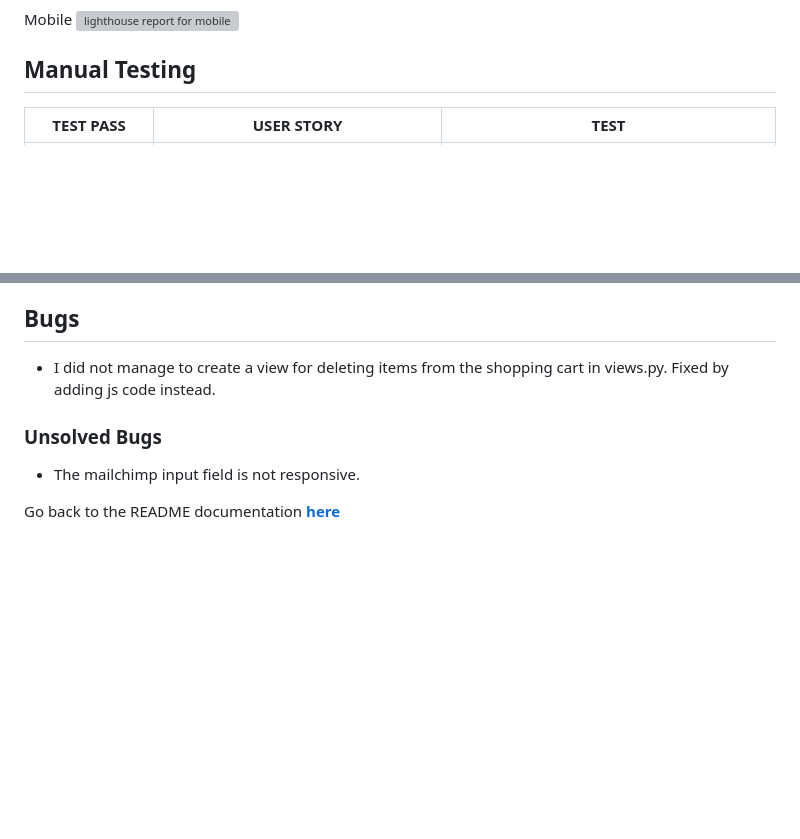
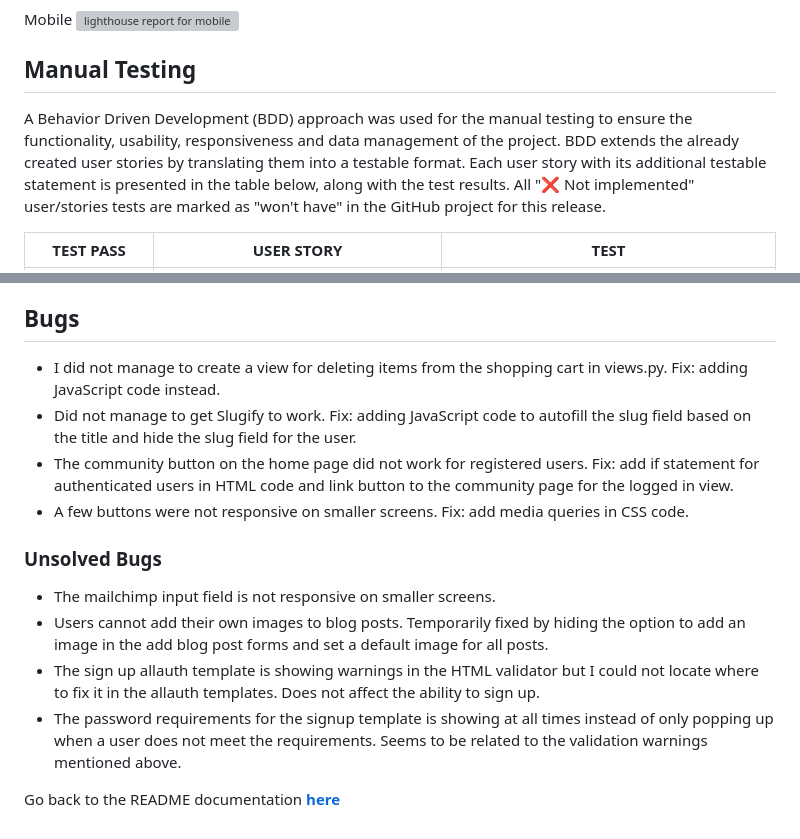
Before and after one commit to gustafsson96/you-made-you-fitness, a Markdown page: TESTING.md, 2 parts joined by grey strips. Rendered like a GitHub page; blank space fills up the shorter version; grey boxes are pictures that could not be loaded.

Commit message:
Add unsolved bugs and complete TESTING.md

```diff
--- a/TESTING.md
+++ b/TESTING.md
@@ -337,6 +337,8 @@ Mobile
 
 ## Manual Testing
 
+A Behavior Driven Development (BDD) approach was used for the manual testing to ensure the functionality, usability, responsiveness and data management of the project. BDD extends the already created user stories by translating them into a testable format. Each user story with its additional testable statement is presented in the table below, along with the test results. All "❌ Not implemented" user/stories tests are marked as "won't have" in the GitHub project for this release.
+
 | TEST PASS | USER STORY | TEST |
 | --- | ----------- | ----------- |
 | ✅ | #1A Navigation Bar: As a site user, I can easily find the navigation bar, so that I can navigate the different pages of the site. | Given that a user visits the site, when exploring different pages, then the navbar is visible at the top of the screen at all times.   |
@@ -388,10 +390,17 @@ I have tested that the application works in the following browsers:
 
 ## Bugs
 
-- I did not manage to create a view for deleting items from the shopping cart in views.py. Fixed by adding js code instead.
+* I did not manage to create a view for deleting items from the shopping cart in views.py. Fix: adding JavaScript code instead.
+* Did not manage to get Slugify to work. Fix: adding JavaScript code to autofill the slug field based on the title and hide the slug field for the user.
+* The community button on the home page did not work for registered users. Fix: add if statement for authenticated users in HTML code and link button to the community page for the logged in view.
+* A few buttons were not responsive on smaller screens. Fix: add media queries in CSS code.
 
 ### Unsolved Bugs
 
-- The mailchimp input field is not responsive.
+* The mailchimp input field is not responsive on smaller screens.
+* Users cannot add their own images to blog posts. Temporarily fixed by hiding the option to add an image in the add blog post forms and set a default image for all posts.
+* The sign up allauth template is showing warnings in the HTML validator but I could not locate where to fix it in the allauth templates. Does not affect the ability to sign up.
+* The password requirements for the signup template is showing at all times instead of only popping up when a user does not meet the requirements. Seems to be related to the validation warnings mentioned above.
+
 
 Go back to the README documentation **[here](README.md)**
```
